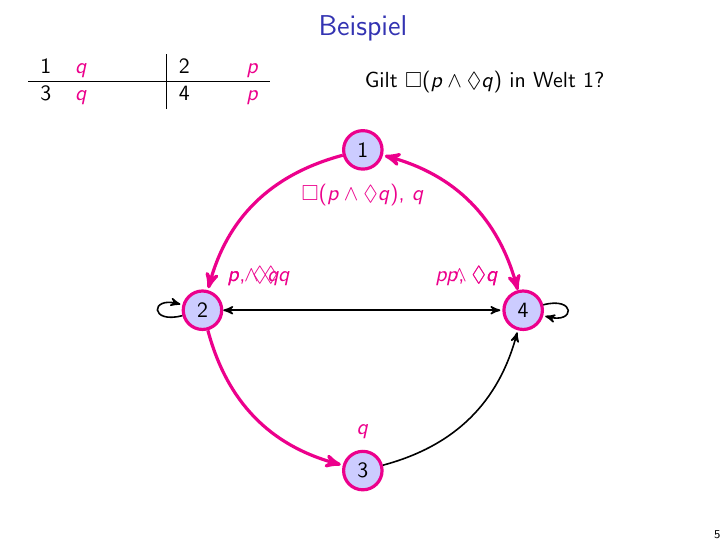
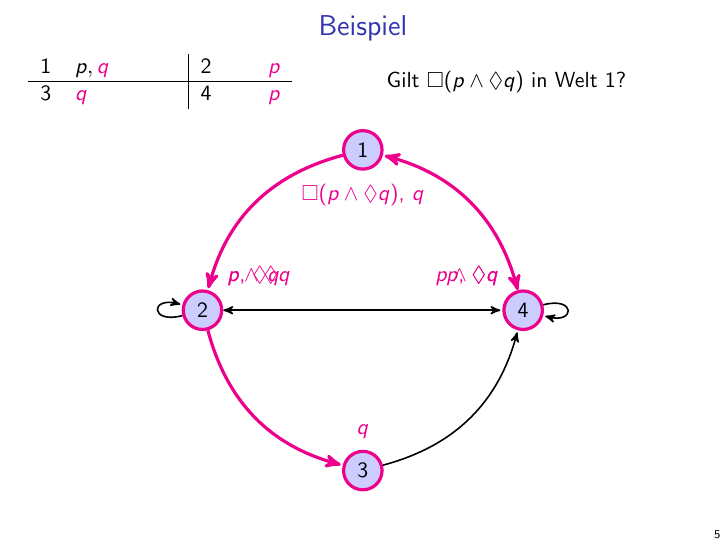
Before and after one commit to MatthiasJReisinger/stackbasierte, LaTeX slides (slides/slides.tex, which reads slides/slidesi.tex): page 6 of 7. Compiled offline with LaTeX, dvips and Ghostscript.

Commit message:
'slides'

```diff
--- a/slides/slidesi.tex
+++ b/slides/slidesi.tex
@@ -55,7 +55,7 @@ Sei $\mathcal{M} = \langle W, R, v\rangle$ eine Interpretation und $w \in W$. Wi
 
 \begin{frame}{Beispiel}
 \begin{tabular}{llp{2em}|p{2em}ll}
-$1$ & $\textcolor<8->{magenta}{q}$ & & $2$ & $\textcolor<5>{magenta}{p}$ \\
+$1$ & $p,\textcolor<8->{magenta}{q}$ & & $2$ & $\textcolor<5>{magenta}{p}$ \\
 \hline
 $3$ & $\textcolor<8->{magenta}{q}$ & & $4$ & $\textcolor<5>{magenta}{p}$
 \end{tabular}
```
Also changed, not shown: slides/slides.pdf, 1 other file.
